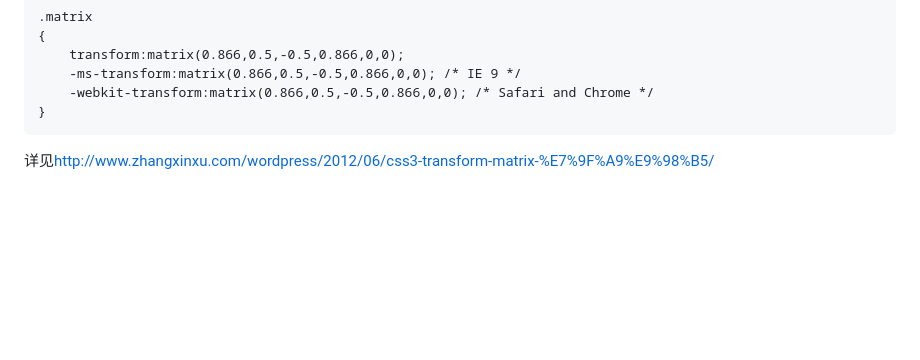
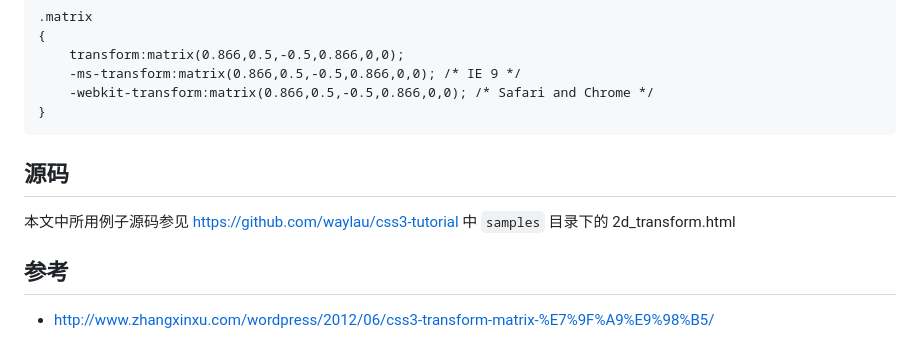
Before and after one commit to waylau/css3-tutorial, a Markdown page: docs/2D Transform.md, the part around the change. Drawn GitHub-style; blank space fills up the shorter version.

```diff
--- a/docs/2D Transform.md
+++ b/docs/2D Transform.md
@@ -84,4 +84,10 @@ matrix 方法有六个参数，包含旋转，缩放，移动（平移）和倾
         -webkit-transform:matrix(0.866,0.5,-0.5,0.866,0,0); /* Safari and Chrome */
     }
 
-详见<http://www.zhangxinxu.com/wordpress/2012/06/css3-transform-matrix-%E7%9F%A9%E9%98%B5/>
+## 源码
+
+本文中所用例子源码参见
+<https://github.com/waylau/css3-tutorial> 中 `samples` 目录下的 2d_transform.html
+
+## 参考
+* <http://www.zhangxinxu.com/wordpress/2012/06/css3-transform-matrix-%E7%9F%A9%E9%98%B5/>
```
Also changed, not shown: SUMMARY.md (+1 -1 lines), docs/3D Transform.md (+77 -0 lines), docs/Multiple Columns.md (+35 -0 lines), docs/Text Effect.md (+41 -0 lines), docs/Transitions Effect.md (+56 -0 lines), docs/User Interface.md (+89 -0 lines), images/transform-3d.jpg (added), 5 other files.
